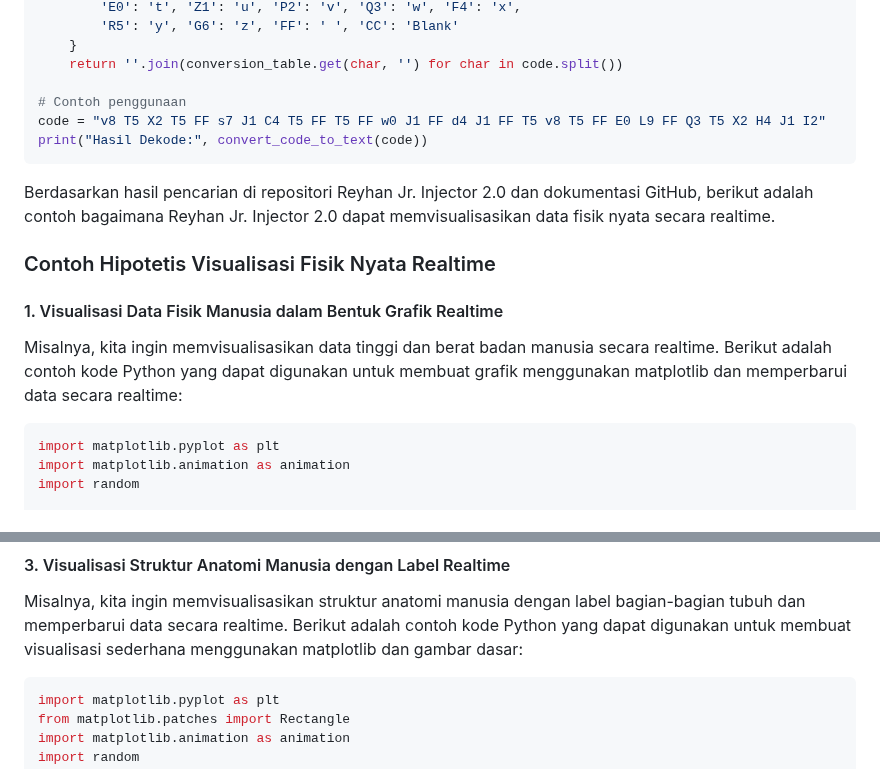
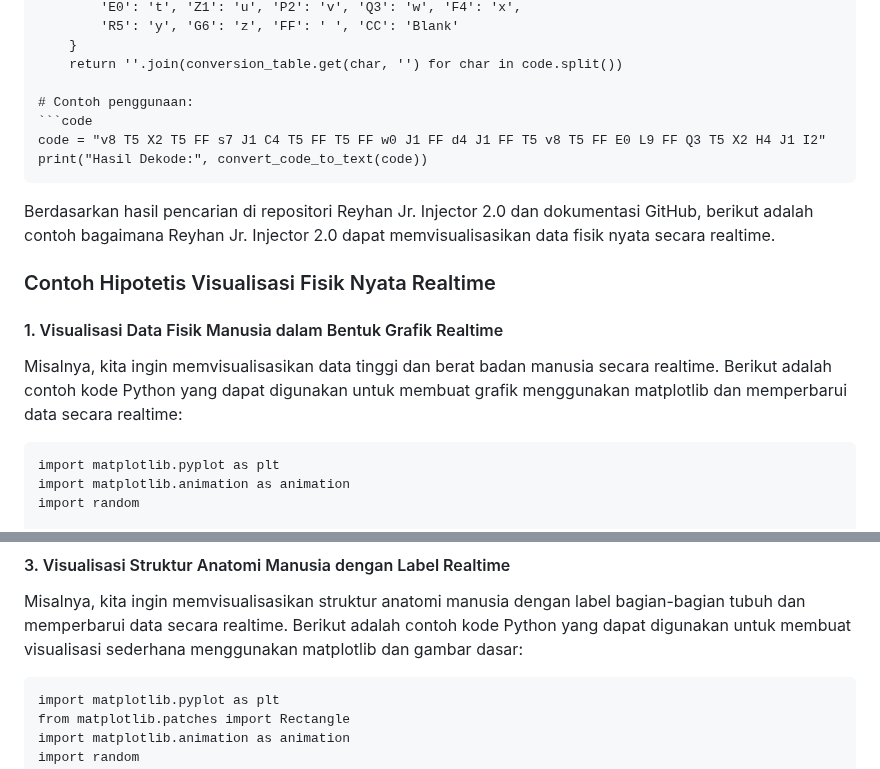
Before and after one commit to reyhan-jr-injector/2.0, a Markdown page: README.md, 2 parts joined by grey strips. GitHub-like rendering.

````diff
--- a/README.md
+++ b/README.md
@@ -266,10 +307,12 @@ def convert_code_to_text(code):
     }
     return ''.join(conversion_table.get(char, '') for char in code.split())
 
-# Contoh penggunaan
+# Contoh penggunaan:
+```code
 code = "v8 T5 X2 T5 FF s7 J1 C4 T5 FF T5 FF w0 J1 FF d4 J1 FF T5 v8 T5 FF E0 L9 FF Q3 T5 X2 H4 J1 I2"
 print("Hasil Dekode:", convert_code_to_text(code))
 ```
+
 Berdasarkan hasil pencarian di repositori Reyhan Jr. Injector 2.0 dan dokumentasi GitHub, berikut adalah contoh bagaimana Reyhan Jr. Injector 2.0 dapat memvisualisasikan data fisik nyata secara realtime.
 
 ### Contoh Hipotetis Visualisasi Fisik Nyata Realtime
@@ -277,7 +320,7 @@ Berdasarkan hasil pencarian di repositori Reyhan Jr. Injector 2.0 dan dokumentas
 #### 1. Visualisasi Data Fisik Manusia dalam Bentuk Grafik Realtime
 Misalnya, kita ingin memvisualisasikan data tinggi dan berat badan manusia secara realtime. Berikut adalah contoh kode Python yang dapat digunakan untuk membuat grafik menggunakan matplotlib dan memperbarui data secara realtime:
 
-```python name=visualize_physical_data_realtime.py
+```code name=visualize_physical_data_realtime.py
 import matplotlib.pyplot as plt
 import matplotlib.animation as animation
 import random
@@ -333,7 +376,7 @@ plt.show()
 #### 3. Visualisasi Struktur Anatomi Manusia dengan Label Realtime
 Misalnya, kita ingin memvisualisasikan struktur anatomi manusia dengan label bagian-bagian tubuh dan memperbarui data secara realtime. Berikut adalah contoh kode Python yang dapat digunakan untuk membuat visualisasi sederhana menggunakan matplotlib dan gambar dasar:
 
-```python name=visualize_anatomy_realtime.py
+```code name=visualize_anatomy_realtime.py
 import matplotlib.pyplot as plt
 from matplotlib.patches import Rectangle
 import matplotlib.animation as animation
````
Also changed, not shown: other parts of README.md (+44 -3 lines).
